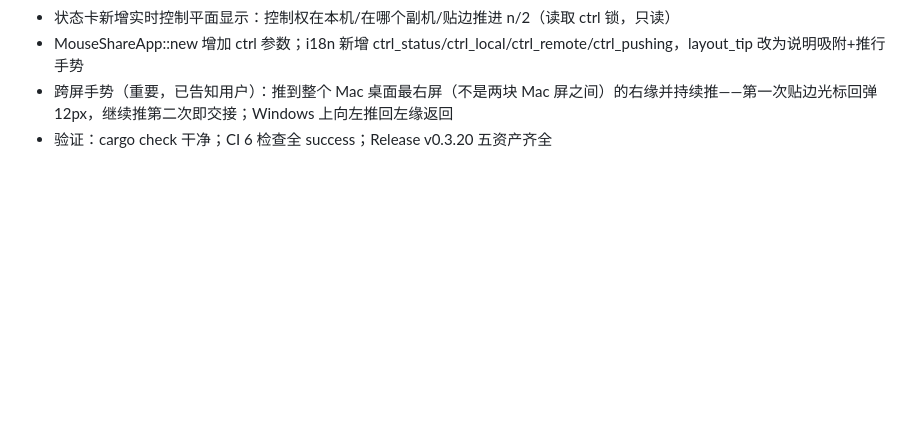
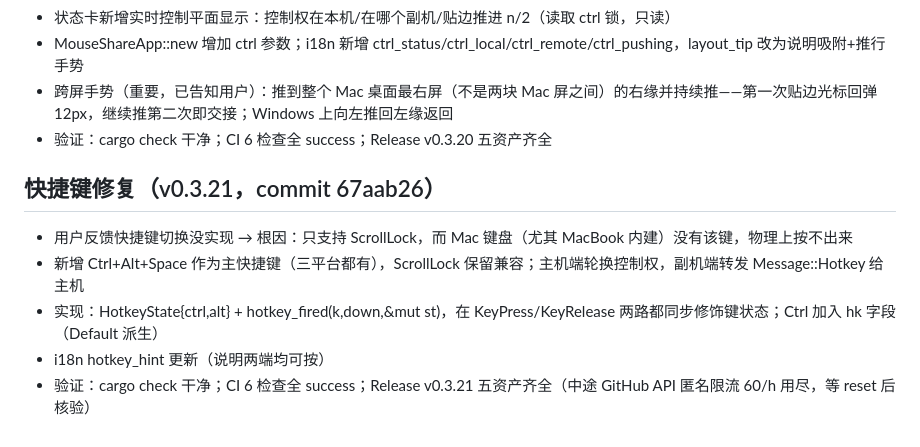
Before and after one commit to xudingjun3131/mouseshare, a Markdown page: .workbuddy/memory/2026-09-04.md, the part around the change. Rendered like a GitHub page; blank space fills up the shorter version.

Commit message:
docs: update memory (hotkey fix v0.3.21)

```diff
--- a/.workbuddy/memory/2026-09-04.md
+++ b/.workbuddy/memory/2026-09-04.md
@@ -166,3 +166,10 @@
 - MouseShareApp::new 增加 ctrl 参数；i18n 新增 ctrl_status/ctrl_local/ctrl_remote/ctrl_pushing，layout_tip 改为说明吸附+推行手势
 - 跨屏手势（重要，已告知用户）：推到整个 Mac 桌面最右屏（不是两块 Mac 屏之间）的右缘并持续推——第一次贴边光标回弹 12px，继续推第二次即交接；Windows 上向左推回左缘返回
 - 验证：cargo check 干净；CI 6 检查全 success；Release v0.3.20 五资产齐全
+
+## 快捷键修复（v0.3.21，commit 67aab26）
+- 用户反馈快捷键切换没实现 → 根因：只支持 ScrollLock，而 Mac 键盘（尤其 MacBook 内建）没有该键，物理上按不出来
+- 新增 Ctrl+Alt+Space 作为主快捷键（三平台都有），ScrollLock 保留兼容；主机端轮换控制权，副机端转发 Message::Hotkey 给主机
+- 实现：HotkeyState{ctrl,alt} + hotkey_fired(k,down,&mut st)，在 KeyPress/KeyRelease 两路都同步修饰键状态；Ctrl 加入 hk 字段（Default 派生）
+- i18n hotkey_hint 更新（说明两端均可按）
+- 验证：cargo check 干净；CI 6 检查全 success；Release v0.3.21 五资产齐全（中途 GitHub API 匿名限流 60/h 用尽，等 reset 后核验）
```
